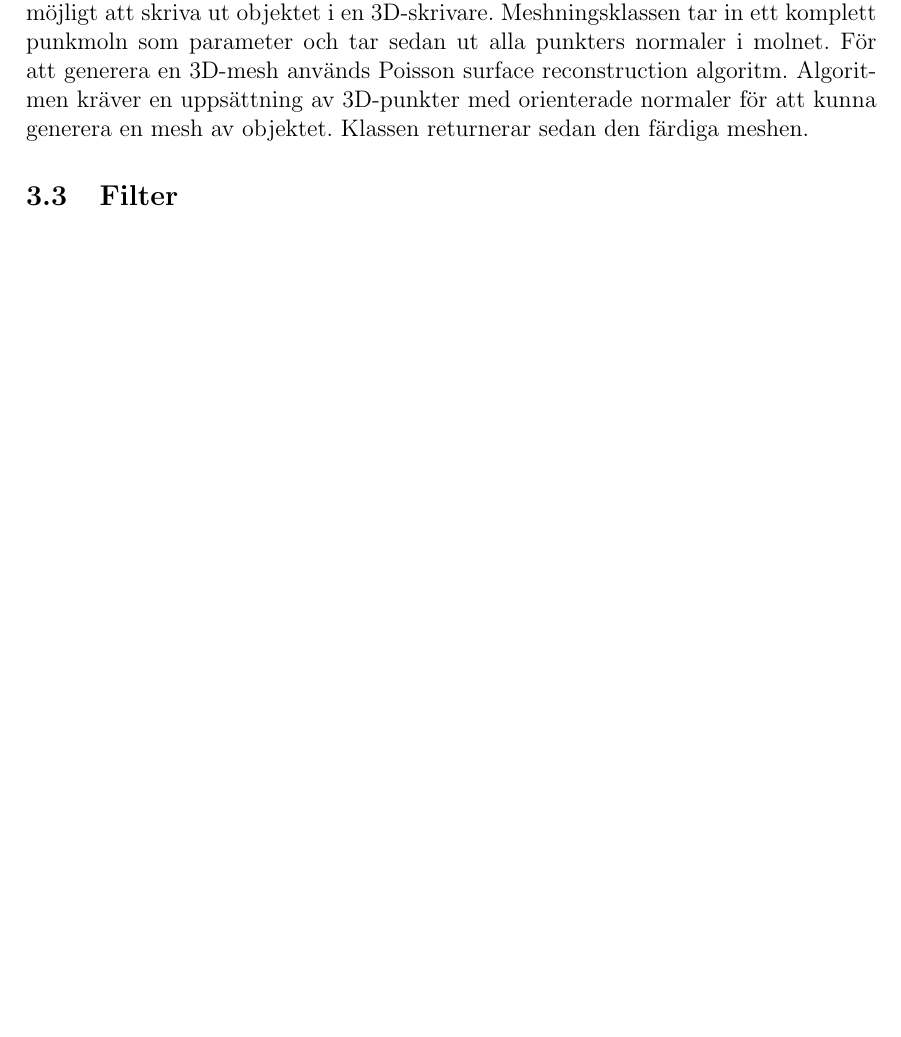
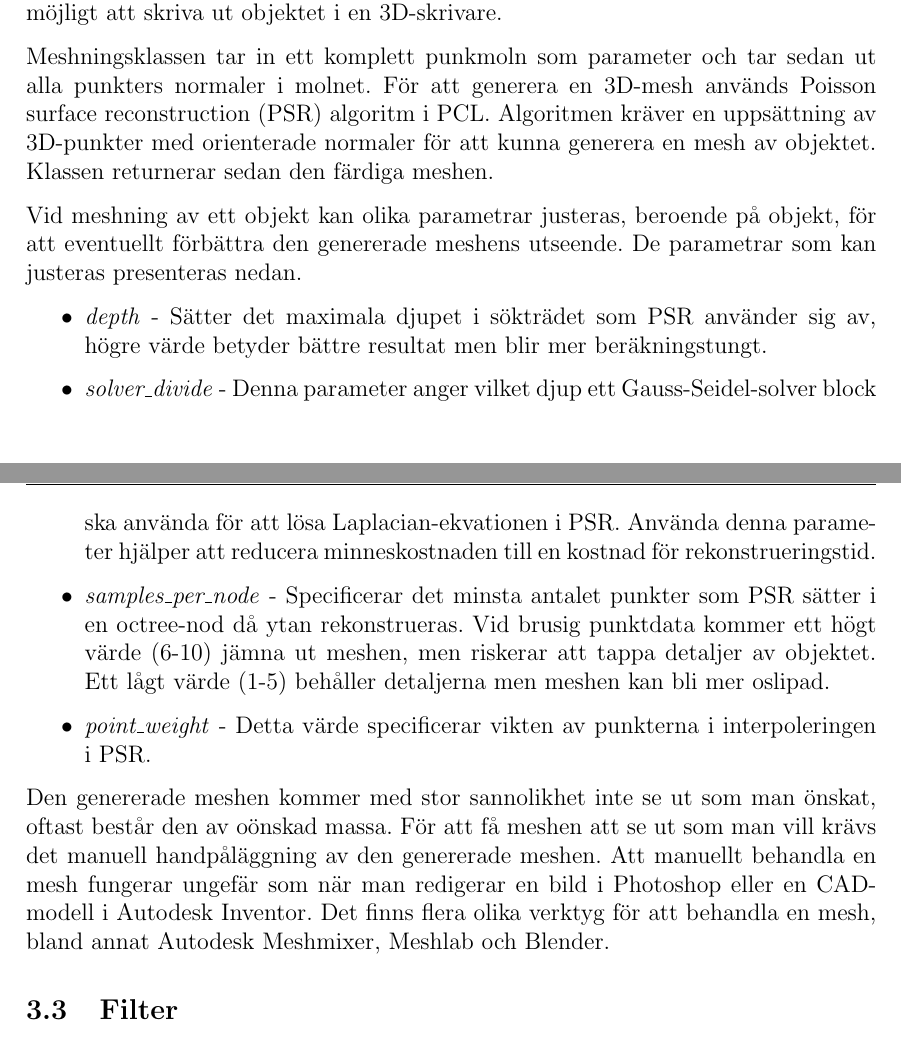
Before and after one commit to PUM-9/teknisk_dokumentation, a LaTeX document (teknisk_dokumentation.tex): part of page 6 of 7 before the commit and two parts of pages 6 and 7 of 8 after it, the two joined at a grey line, cut so that both start at the same text, the shorter picture padded with empty space. Compiled offline with pdfLaTeX.

Commit message:
Implemented technical documentation for mesh part

```diff
--- a/teknisk_dokumentation.tex
+++ b/teknisk_dokumentation.tex
@@ -196,7 +196,21 @@ Systemet består i huvuddel av två stora komponenter: en registreringskomponent
 		Registreringskomponenten är implementerad som en klass i C++. Syftet med registreringen är att generera ett komplett punktmoln utifrån flera icke kompletta punktmoln. Registreringsklassen tar in en vektor med flera icke kompletta punktmoln. Klassen går sedan igenom alla punktmoln i vektorn och adderar dem till ett komplett punktmoln. För att uträtta detta används algoritmen ICP ifrån biblioteket PCL. Algoritmens metod för att registrera punktmolnen går ut på att minimera avståndet mellan punkterna i molnen. När sedan ett komplett punktmoln har genererats returneras detta.
 
 	\subsection{Meshningskomponent}
-		Meshningskomponenten är implementerad som en klass i C++. Syftet med meshningen är att generera en 3D-mesh utifrån ett komplett punktmoln. En 3D-mesh är ett 3D-objekt uppbyggt av polygoner. Denna 3D-mesh används för att göra det möjligt att skriva ut objektet i en 3D-skrivare. Meshningsklassen tar in ett komplett punkmoln som parameter och tar sedan ut alla punkters normaler i molnet. För att generera en 3D-mesh används Poisson surface reconstruction algoritm. Algoritmen kräver en uppsättning av 3D-punkter med orienterade normaler för att kunna generera en mesh av objektet. Klassen returnerar sedan den färdiga meshen.
+		Meshningskomponenten är implementerad som en klass i C++. Syftet med meshningen är att generera en 3D-mesh utifrån ett komplett punktmoln. En 3D-mesh är ett 3D-objekt uppbyggt av polygoner. Denna 3D-mesh används för att göra det möjligt att skriva ut objektet i en 3D-skrivare.
+
+		Meshningsklassen tar in ett komplett punkmoln som parameter och tar sedan ut alla punkters normaler i molnet. För att generera en 3D-mesh används Poisson surface reconstruction (PSR) algoritm i PCL. Algoritmen kräver en uppsättning av 3D-punkter med orienterade normaler för att kunna generera en mesh av objektet. Klassen returnerar sedan den färdiga meshen.
+
+		Vid meshning av ett objekt kan olika parametrar justeras, beroende på objekt, för att eventuellt förbättra den genererade meshens utseende. De parametrar som kan justeras presenteras nedan.
+
+		\begin{itemize}
+			\item \textit{depth} - Sätter det maximala djupet i sökträdet som PSR använder sig av, högre värde betyder bättre resultat men blir mer beräkningstungt.
+			\item \textit{solver\_divide} - Denna parameter anger vilket djup ett Gauss-Seidel-solver block ska använda för att lösa Laplacian-ekvationen i PSR. Använda denna parameter hjälper att reducera minneskostnaden till en kostnad för rekonstrueringstid.
+			\item \textit{samples\_per\_node} - Specificerar det minsta antalet punkter som PSR sätter i en octree-nod då ytan rekonstrueras. Vid brusig punktdata kommer ett högt värde (6-10) jämna ut meshen, men riskerar att tappa detaljer av objektet. Ett lågt värde (1-5) behåller detaljerna men meshen kan bli mer oslipad.
+			\item \textit{point\_weight} -  Detta värde specificerar vikten av punkterna i interpoleringen i PSR.
+		\end{itemize}
+
+		Den genererade meshen kommer med stor sannolikhet inte se ut som man önskat, oftast består den av oönskad massa. För att få meshen att se ut som man vill krävs det manuell handpåläggning av den genererade meshen. Att manuellt behandla en mesh fungerar ungefär som när man redigerar en bild i Photoshop eller en CAD-modell i Autodesk Inventor. Det finns flera olika verktyg för att behandla en mesh, bland annat Autodesk Meshmixer, Meshlab och Blender.
+
 
 	\subsection{Filter}
 		% Beskriv mer om filtret typ hur det filtrerar (typ vilka gränser osv)
```
